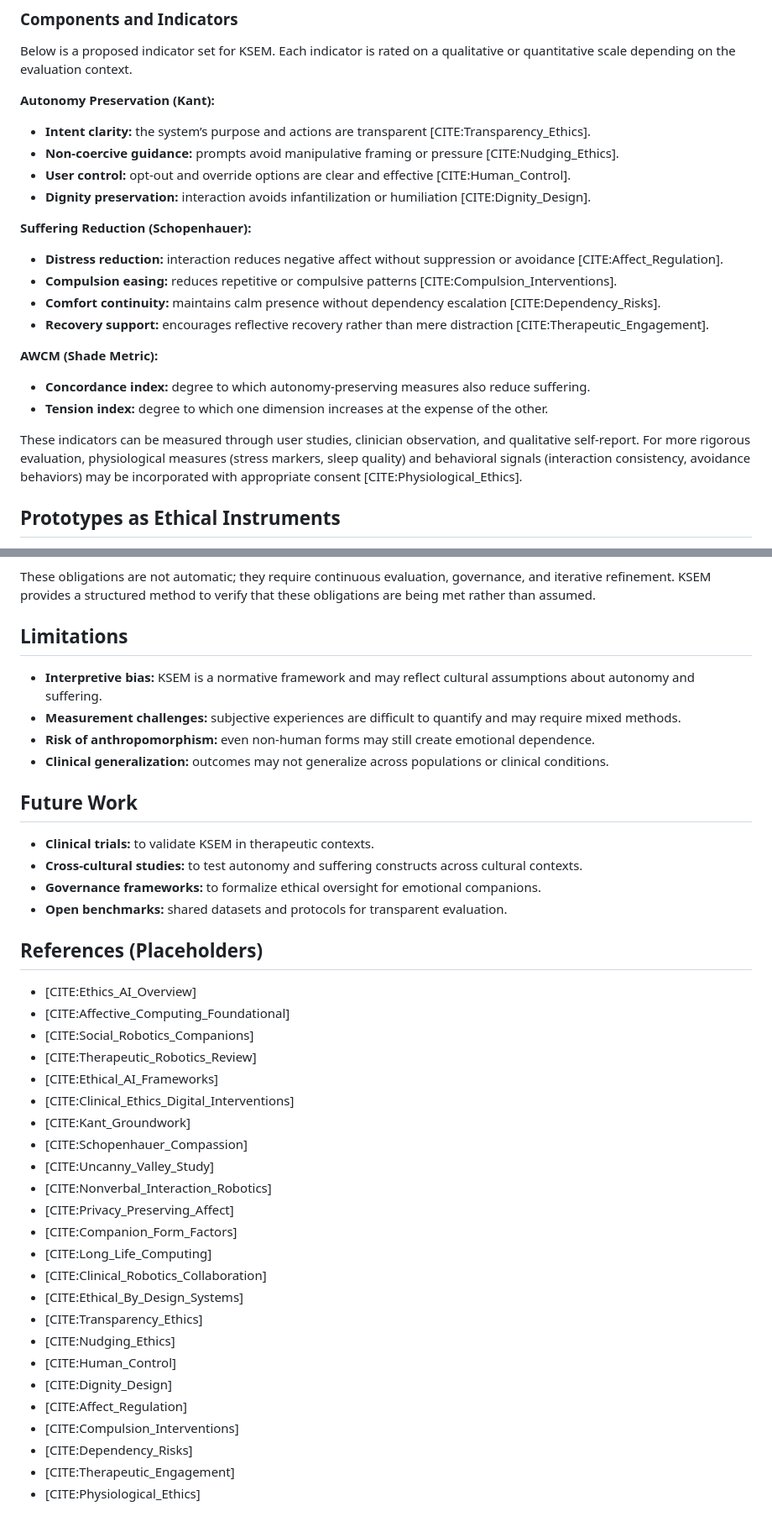
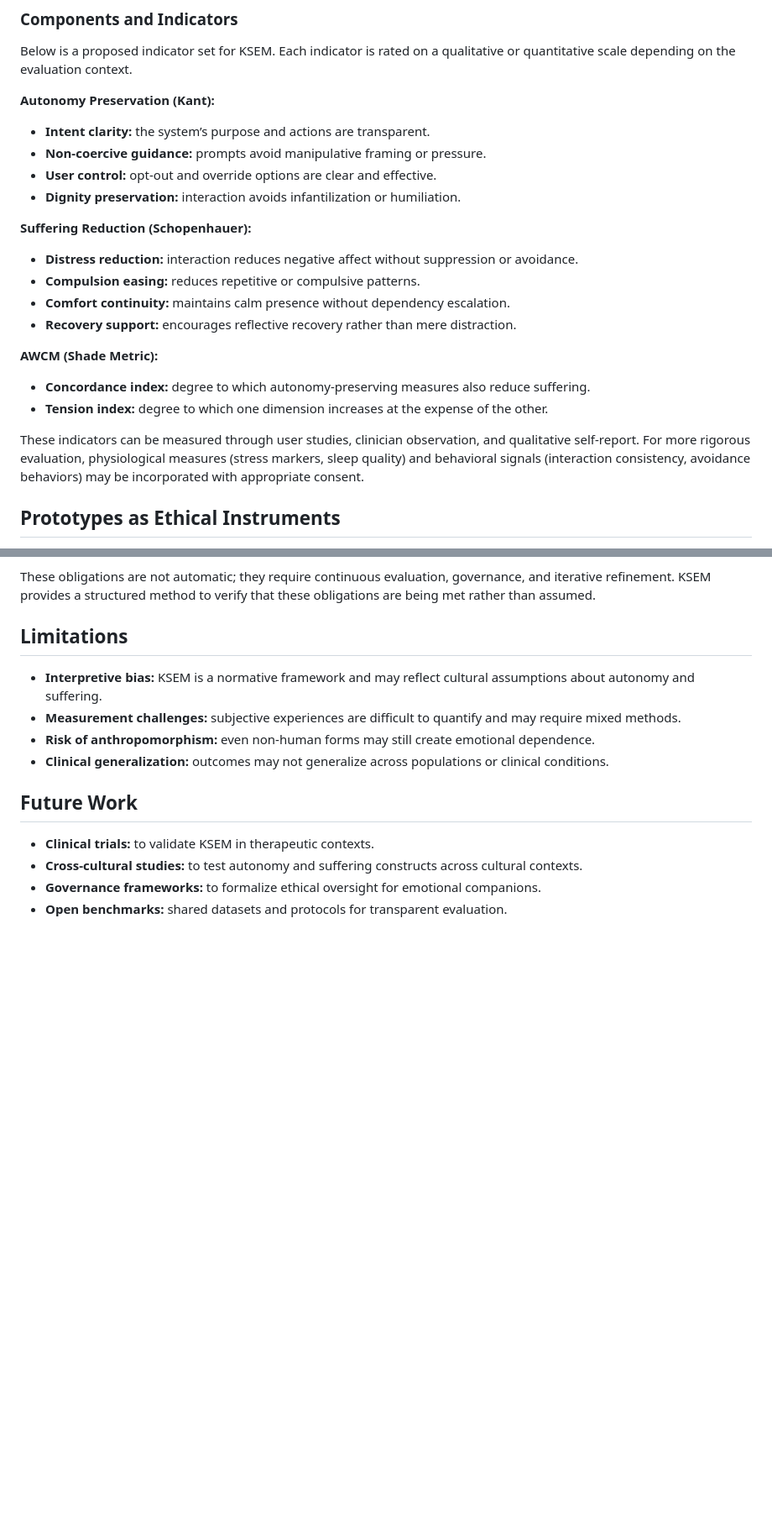
Before and after one commit to emotional-toys/website, a Markdown page: docs/KSEM-paper.md, 2 parts joined by grey strips. Shown at 84% size. Rendered like a GitHub page; blank space fills up the shorter version.

Commit message:
Publishable draft

```diff
--- a/docs/KSEM-paper.md
+++ b/docs/KSEM-paper.md
@@ -59,22 +59,22 @@ KSEM is not a scalar measure of “performance.” It is a structured lens that
 Below is a proposed indicator set for KSEM. Each indicator is rated on a qualitative or quantitative scale depending on the evaluation context.
 
 **Autonomy Preservation (Kant):**
-- **Intent clarity:** the system’s purpose and actions are transparent [CITE:Transparency_Ethics].
-- **Non-coercive guidance:** prompts avoid manipulative framing or pressure [CITE:Nudging_Ethics].
-- **User control:** opt-out and override options are clear and effective [CITE:Human_Control].
-- **Dignity preservation:** interaction avoids infantilization or humiliation [CITE:Dignity_Design].
+- **Intent clarity:** the system’s purpose and actions are transparent.
+- **Non-coercive guidance:** prompts avoid manipulative framing or pressure.
+- **User control:** opt-out and override options are clear and effective.
+- **Dignity preservation:** interaction avoids infantilization or humiliation.
 
 **Suffering Reduction (Schopenhauer):**
-- **Distress reduction:** interaction reduces negative affect without suppression or avoidance [CITE:Affect_Regulation].
-- **Compulsion easing:** reduces repetitive or compulsive patterns [CITE:Compulsion_Interventions].
-- **Comfort continuity:** maintains calm presence without dependency escalation [CITE:Dependency_Risks].
-- **Recovery support:** encourages reflective recovery rather than mere distraction [CITE:Therapeutic_Engagement].
+- **Distress reduction:** interaction reduces negative affect without suppression or avoidance.
+- **Compulsion easing:** reduces repetitive or compulsive patterns.
+- **Comfort continuity:** maintains calm presence without dependency escalation.
+- **Recovery support:** encourages reflective recovery rather than mere distraction.
 
 **AWCM (Shade Metric):**
 - **Concordance index:** degree to which autonomy-preserving measures also reduce suffering.
 - **Tension index:** degree to which one dimension increases at the expense of the other.
 
-These indicators can be measured through user studies, clinician observation, and qualitative self-report. For more rigorous evaluation, physiological measures (stress markers, sleep quality) and behavioral signals (interaction consistency, avoidance behaviors) may be incorporated with appropriate consent [CITE:Physiological_Ethics].
+These indicators can be measured through user studies, clinician observation, and qualitative self-report. For more rigorous evaluation, physiological measures (stress markers, sleep quality) and behavioral signals (interaction consistency, avoidance behaviors) may be incorporated with appropriate consent.
 
 ## Prototypes as Ethical Instruments
 The SMTWAA companions—dot, letty, and davie—are not simply product variations; each prototype is an instrument for exploring different ethical dynamics within KSEM.
@@ -121,29 +121,3 @@ These obligations are not automatic; they require continuous evaluation, governa
 - **Cross-cultural studies:** to test autonomy and suffering constructs across cultural contexts.
 - **Governance frameworks:** to formalize ethical oversight for emotional companions.
 - **Open benchmarks:** shared datasets and protocols for transparent evaluation.
-
-## References (Placeholders)
-- [CITE:Ethics_AI_Overview]
-- [CITE:Affective_Computing_Foundational]
-- [CITE:Social_Robotics_Companions]
-- [CITE:Therapeutic_Robotics_Review]
-- [CITE:Ethical_AI_Frameworks]
-- [CITE:Clinical_Ethics_Digital_Interventions]
-- [CITE:Kant_Groundwork]
-- [CITE:Schopenhauer_Compassion]
-- [CITE:Uncanny_Valley_Study]
-- [CITE:Nonverbal_Interaction_Robotics]
-- [CITE:Privacy_Preserving_Affect]
-- [CITE:Companion_Form_Factors]
-- [CITE:Long_Life_Computing]
-- [CITE:Clinical_Robotics_Collaboration]
-- [CITE:Ethical_By_Design_Systems]
-- [CITE:Transparency_Ethics]
-- [CITE:Nudging_Ethics]
-- [CITE:Human_Control]
-- [CITE:Dignity_Design]
-- [CITE:Affect_Regulation]
-- [CITE:Compulsion_Interventions]
-- [CITE:Dependency_Risks]
-- [CITE:Therapeutic_Engagement]
-- [CITE:Physiological_Ethics]
```
Also changed, not shown: other parts of docs/KSEM-paper.md (+12 -12 lines).
